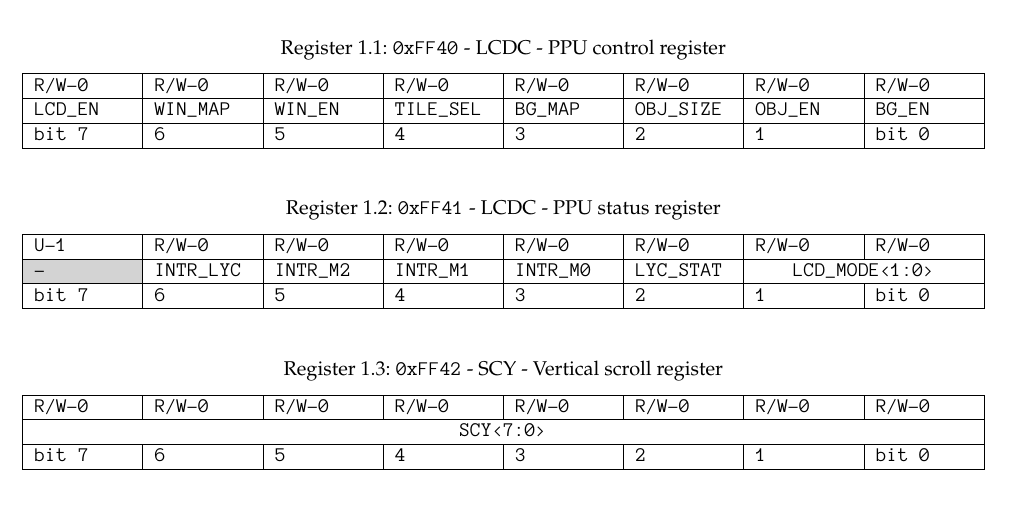
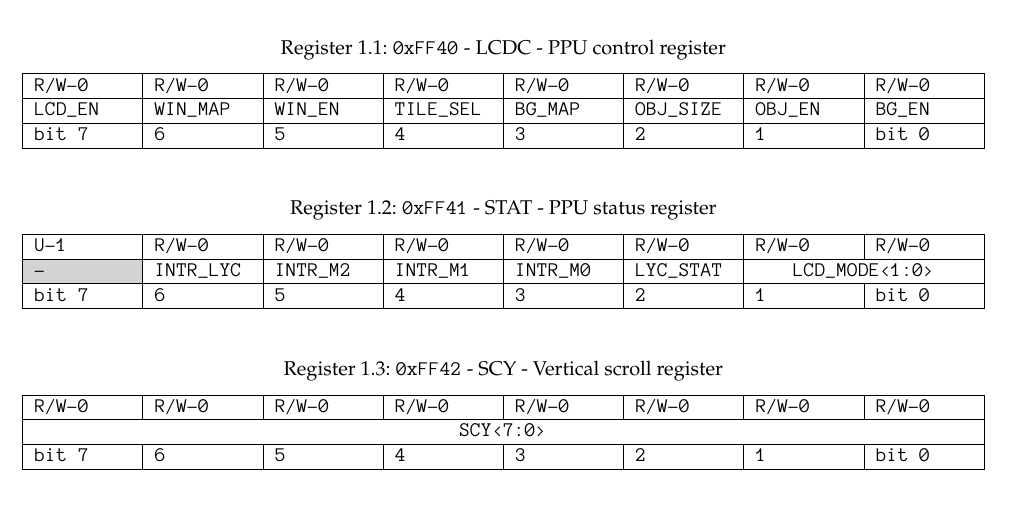
Before and after one commit to Gekkio/gb-ctr, a LaTeX document (chapter/peripherals/ppu.tex): part of the page, cut so that both start at the same text. Compiled offline with XeLaTeX.

Commit message:
ppu status register renamed to STAT: (#8)
was LCDC

```diff
--- a/chapter/peripherals/ppu.tex
+++ b/chapter/peripherals/ppu.tex
@@ -23,7 +23,7 @@
 \end{register}
 
 \begin{register}[H]
-  \caption{\hex{FF41} - LCDC - PPU status register}
+  \caption{\hex{FF41} - STAT - PPU status register}
   {
     \ttfamily
     \begin{tabularx}{\linewidth}{|X|X|X|X|X|X|X|X|}
```
